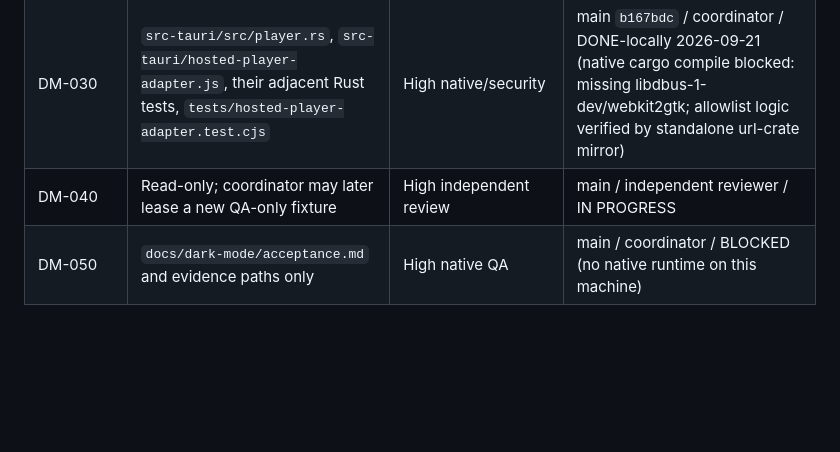
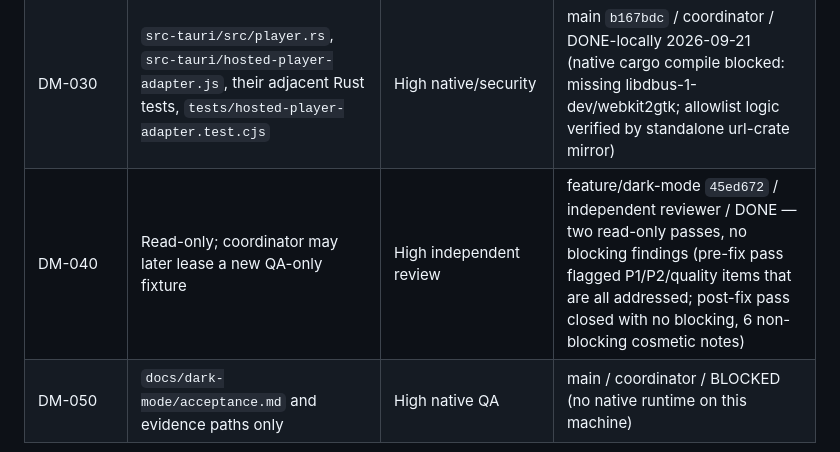
Before and after one commit to kc2-io/MPD_Viewer, a Markdown page: Feature_Dark_Mode.md, the part around the change. GitHub-like rendering; blank space fills up the shorter version.

Commit message:
Record DM-040 re-review result in lease ledger

```diff
--- a/Feature_Dark_Mode.md
+++ b/Feature_Dark_Mode.md
@@ -111,7 +111,7 @@ The coordinator must replace `TBD` with the assigned worktree, base commit, agen
 | DM-020 | `player-wrapper/chat.js`, `tests/chat.test.cjs`, `tests/chat.browser.cjs` | Medium-high JS/browser | main `b167bdc` / coordinator / DONE 2026-09-21 |
 | Integration | conflict resolution only; `scripts/ci-check.sh` if a new test must be wired in | Coordinator | main / coordinator / DONE 2026-09-21 (no ci-check change needed; browser suites are opt-in) |
 | DM-030 | `src-tauri/src/player.rs`, `src-tauri/hosted-player-adapter.js`, their adjacent Rust tests, `tests/hosted-player-adapter.test.cjs` | High native/security | main `b167bdc` / coordinator / DONE-locally 2026-09-21 (native cargo compile blocked: missing libdbus-1-dev/webkit2gtk; allowlist logic verified by standalone url-crate mirror) |
-| DM-040 | Read-only; coordinator may later lease a new QA-only fixture | High independent review | main / independent reviewer / IN PROGRESS |
+| DM-040 | Read-only; coordinator may later lease a new QA-only fixture | High independent review | feature/dark-mode `45ed672` / independent reviewer / DONE — two read-only passes, no blocking findings (pre-fix pass flagged P1/P2/quality items that are all addressed; post-fix pass closed with no blocking, 6 non-blocking cosmetic notes) |
 | DM-050 | `docs/dark-mode/acceptance.md` and evidence paths only | High native QA | main / coordinator / BLOCKED (no native runtime on this machine) |
 
 No worker may edit `web/parent.mpdviewer.com/index.html`. Shared controller/model/storage/permission files are outside all leases. A worker needing an out-of-scope file must stop and ask the coordinator to re-plan ownership; it must not expand its own lease.
```
